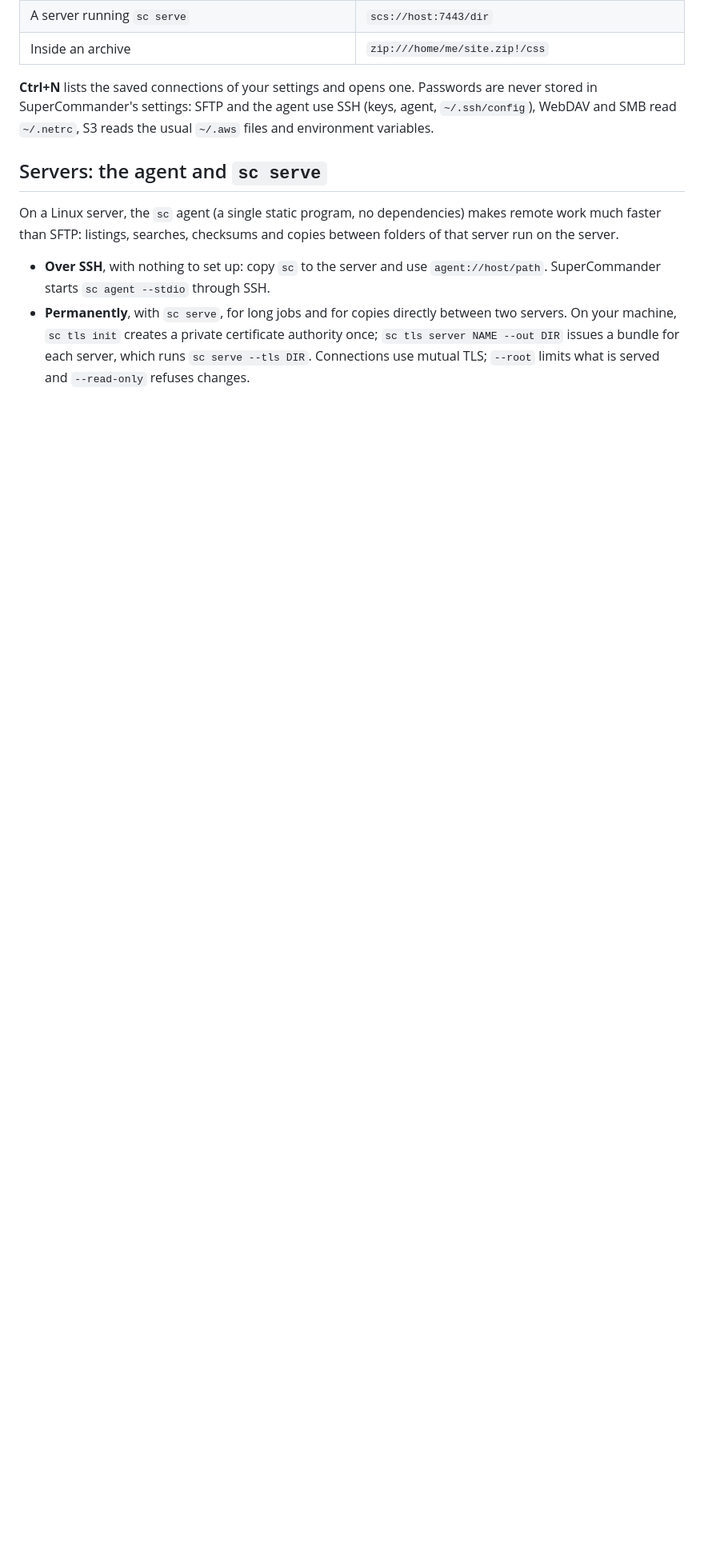
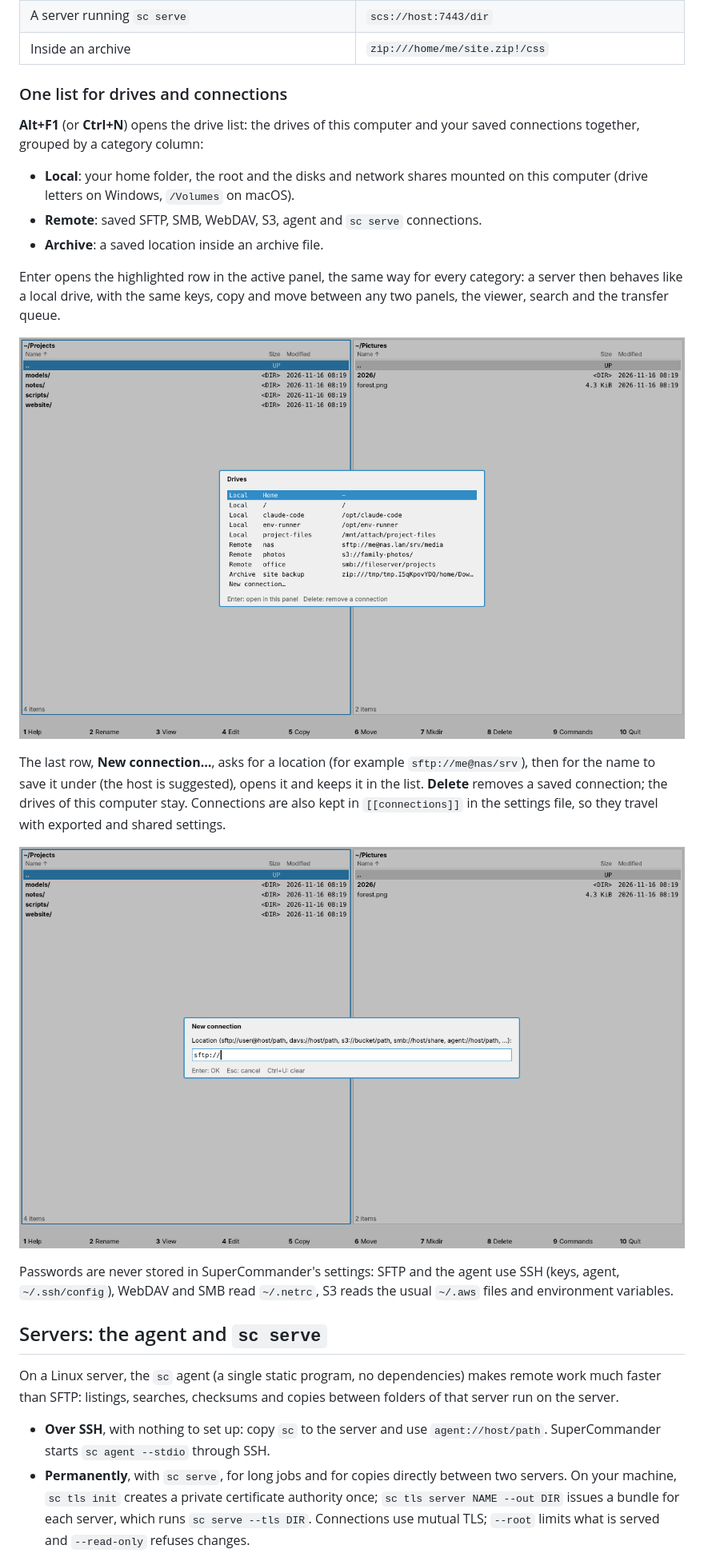
Before and after one commit to dbuffoni/NemesisCommander, a Markdown page: docs/manual/README.md, the part around one of its changes. Shown at 80% size. Drawn GitHub-style; pictures changed too: docs/manual/images/drives-new.png (added), docs/manual/images/drives.png (added); blank space fills up the shorter version.

```diff
--- a/docs/manual/README.md
+++ b/docs/manual/README.md
@@ -256,7 +256,32 @@ Every command works the same on remote locations, written as URIs:
 | A server running `sc serve` | `scs://host:7443/dir` |
 | Inside an archive | `zip:///home/me/site.zip!/css` |
 
-**Ctrl+N** lists the saved connections of your settings and opens one.
+### One list for drives and connections
+
+**Alt+F1** (or **Ctrl+N**) opens the drive list: the drives of this computer
+and your saved connections together, grouped by a category column:
+
+- **Local**: your home folder, the root and the disks and network shares
+  mounted on this computer (drive letters on Windows, `/Volumes` on macOS).
+- **Remote**: saved SFTP, SMB, WebDAV, S3, agent and `sc serve` connections.
+- **Archive**: a saved location inside an archive file.
+
+Enter opens the highlighted row in the active panel, the same way for every
+category: a server then behaves like a local drive, with the same keys,
+copy and move between any two panels, the viewer, search and the transfer
+queue.
+
+![The drive list](images/drives.png)
+
+The last row, **New connection…**, asks for a location (for example
+`sftp://me@nas/srv`), then for the name to save it under (the host is
+suggested), opens it and keeps it in the list. **Delete** removes a saved
+connection; the drives of this computer stay. Connections are also kept in
+`[[connections]]` in the settings file, so they travel with exported and
+shared settings.
+
+![A new connection](images/drives-new.png)
+
 Passwords are never stored in SuperCommander's settings: SFTP and the agent
 use SSH (keys, agent, `~/.ssh/config`), WebDAV and SMB read `~/.netrc`, S3
 reads the usual `~/.aws` files and environment variables.
```
Also changed, not shown: other parts of docs/manual/README.md (+1 -1 lines), docs/adr/0019-one-drive-list.md (added, +52 -0 lines), docs/adr/README.md (+1 -0 lines), 9 other files.
